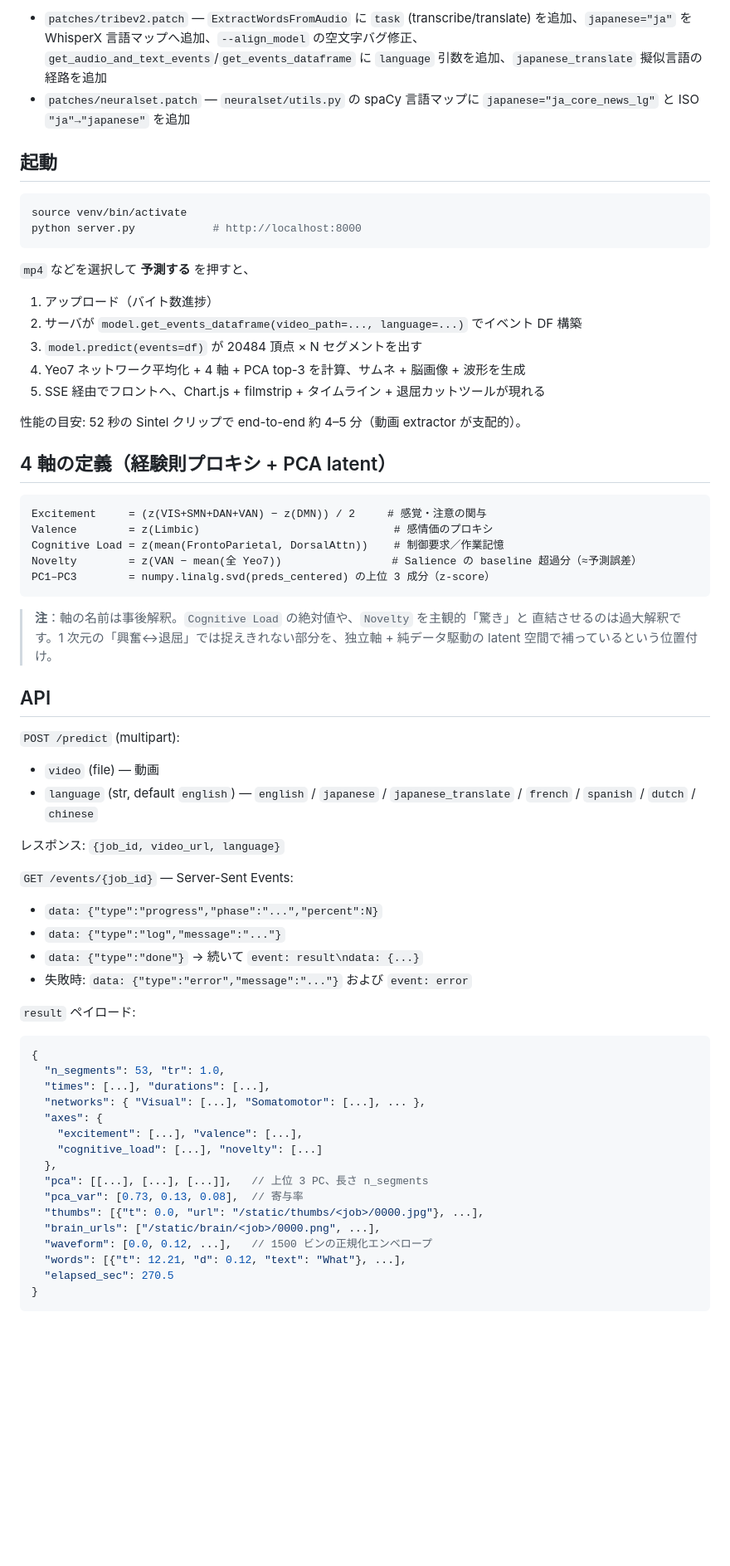
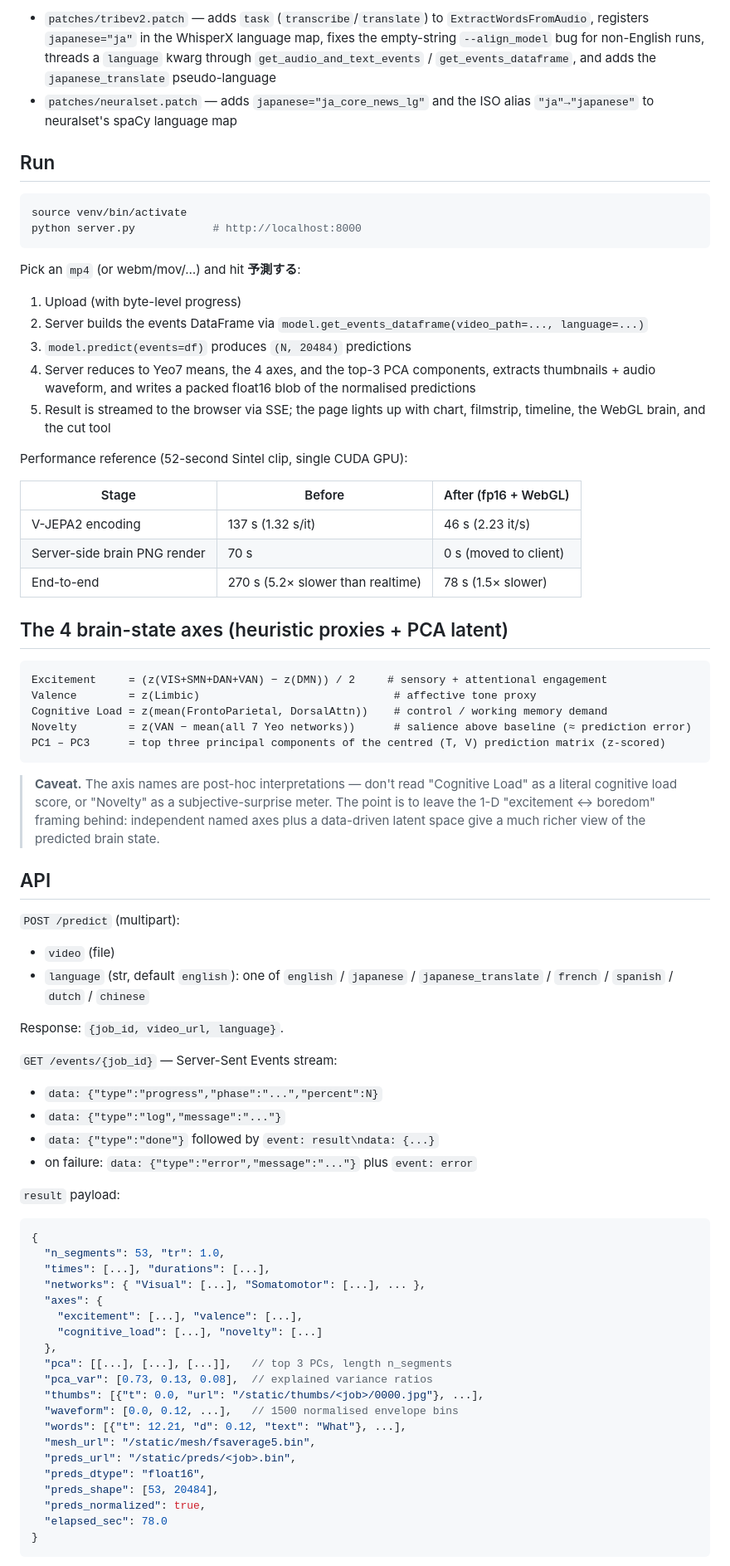
Before and after one commit to nomuman/auto-excitement, a Markdown page: README.md, the part around one of its changes. Shown at 83% size. Rendered like a GitHub page; blank space fills up the shorter version.

````diff
--- a/README.md
+++ b/README.md
@@ -70,53 +83,74 @@ GPU は CUDA 対応推奨。CPU でも動くが V-JEPA2 が桁違いに遅い。
 
-- `patches/tribev2.patch` — `ExtractWordsFromAudio` に `task` (transcribe/translate) を追加、`japanese="ja"` を WhisperX 言語マップへ追加、`--align_model` の空文字バグ修正、`get_audio_and_text_events`/`get_events_dataframe` に `language` 引数を追加、`japanese_translate` 擬似言語の経路を追加
-- `patches/neuralset.patch` — `neuralset/utils.py` の spaCy 言語マップに `japanese="ja_core_news_lg"` と ISO `"ja"→"japanese"` を追加
+- `patches/tribev2.patch` — adds `task` (`transcribe`/`translate`) to
+  `ExtractWordsFromAudio`, registers `japanese="ja"` in the WhisperX
+  language map, fixes the empty-string `--align_model` bug for non-English
+  runs, threads a `language` kwarg through `get_audio_and_text_events` /
+  `get_events_dataframe`, and adds the `japanese_translate` pseudo-language
+- `patches/neuralset.patch` — adds `japanese="ja_core_news_lg"` and the ISO
+  alias `"ja"→"japanese"` to neuralset's spaCy language map
 
-## 起動
+## Run
 
 ```bash
 source venv/bin/activate
 python server.py            # http://localhost:8000
 ```
 
-`mp4` などを選択して **予測する** を押すと、
+Pick an `mp4` (or webm/mov/…) and hit **予測する**:
 
-1. アップロード（バイト数進捗）
-2. サーバが `model.get_events_dataframe(video_path=..., language=...)` でイベント DF 構築
-3. `model.predict(events=df)` が 20484 頂点 × N セグメントを出す
-4. Yeo7 ネットワーク平均化 + 4 軸 + PCA top-3 を計算、サムネ + 脳画像 + 波形を生成
-5. SSE 経由でフロントへ、Chart.js + filmstrip + タイムライン + 退屈カットツールが現れる
+1. Upload (with byte-level progress)
+2. Server builds the events DataFrame via
+   `model.get_events_dataframe(video_path=..., language=...)`
+3. `model.predict(events=df)` produces `(N, 20484)` predictions
+4. Server reduces to Yeo7 means, the 4 axes, and the top-3 PCA components,
+   extracts thumbnails + audio waveform, and writes a packed float16 blob
+   of the normalised predictions
+5. Result is streamed to the browser via SSE; the page lights up with
+   chart, filmstrip, timeline, the WebGL brain, and the cut tool
 
-性能の目安: 52 秒の Sintel クリップで end-to-end 約 4–5 分（動画 extractor が支配的）。
+Performance reference (52-second Sintel clip, single CUDA GPU):
 
-## 4 軸の定義（経験則プロキシ + PCA latent）
+| Stage | Before | After (fp16 + WebGL) |
+|---|---|---|
+| V-JEPA2 encoding | 137 s (1.32 s/it) | 46 s (2.23 it/s) |
+| Server-side brain PNG render | 70 s | 0 s (moved to client) |
+| End-to-end | 270 s (5.2× slower than realtime) | 78 s (1.5× slower) |
+
+## The 4 brain-state axes (heuristic proxies + PCA latent)
 
 ```
-Excitement     = (z(VIS+SMN+DAN+VAN) − z(DMN)) / 2     # 感覚・注意の関与
-Valence        = z(Limbic)                              # 感情価のプロキシ
-Cognitive Load = z(mean(FrontoParietal, DorsalAttn))    # 制御要求／作業記憶
-Novelty        = z(VAN − mean(全 Yeo7))                 # Salience の baseline 超過分（≈予測誤差）
-PC1–PC3        = numpy.linalg.svd(preds_centered) の上位 3 成分（z-score）
+Excitement     = (z(VIS+SMN+DAN+VAN) − z(DMN)) / 2     # sensory + attentional engagement
+Valence        = z(Limbic)                              # affective tone proxy
+Cognitive Load = z(mean(FrontoParietal, DorsalAttn))    # control / working memory demand
+Novelty        = z(VAN − mean(all 7 Yeo networks))      # salience above baseline (≈ prediction error)
+PC1 – PC3      = top three principal components of the centred (T, V) prediction matrix (z-scored)
 ```
 
-> **注**：軸の名前は事後解釈。`Cognitive Load` の絶対値や、`Novelty` を主観的「驚き」と
-> 直結させるのは過大解釈です。1 次元の「興奮↔退屈」では捉えきれない部分を、独立軸 +
-> 純データ駆動の latent 空間で補っているという位置付け。
+> **Caveat.** The axis names are post-hoc interpretations — don't read
+> "Cognitive Load" as a literal cognitive load score, or "Novelty" as a
+> subjective-surprise meter. The point is to leave the 1-D
+> "excitement ↔ boredom" framing behind: independent named axes plus a
+> data-driven latent space give a much richer view of the predicted
+> brain state.
 
 ## API
 
 `POST /predict` (multipart):
-- `video` (file) — 動画
-- `language` (str, default `english`) — `english` / `japanese` / `japanese_translate` / `french` / `spanish` / `dutch` / `chinese`
 
-レスポンス: `{job_id, video_url, language}`
+- `video` (file)
+- `language` (str, default `english`): one of `english` / `japanese` /
+  `japanese_translate` / `french` / `spanish` / `dutch` / `chinese`
 
-`GET /events/{job_id}` — Server-Sent Events:
+Response: `{job_id, video_url, language}`.
+
+`GET /events/{job_id}` — Server-Sent Events stream:
+
 - `data: {"type":"progress","phase":"...","percent":N}`
 - `data: {"type":"log","message":"..."}`
-- `data: {"type":"done"}` → 続いて `event: result\ndata: {...}`
-- 失敗時: `data: {"type":"error","message":"..."}` および `event: error`
+- `data: {"type":"done"}` followed by `event: result\ndata: {...}`
+- on failure: `data: {"type":"error","message":"..."}` plus `event: error`
 
-`result` ペイロード:
+`result` payload:
 
 ```jsonc
 {
@@ -127,13 +161,17 @@ PC1–PC3        = numpy.linalg.svd(preds_centered) の上位 3 成分（z-score
     "excitement": [...], "valence": [...],
     "cognitive_load": [...], "novelty": [...]
   },
-  "pca": [[...], [...], [...]],   // 上位 3 PC、長さ n_segments
-  "pca_var": [0.73, 0.13, 0.08],  // 寄与率
+  "pca": [[...], [...], [...]],   // top 3 PCs, length n_segments
+  "pca_var": [0.73, 0.13, 0.08],  // explained variance ratios
   "thumbs": [{"t": 0.0, "url": "/static/thumbs/<job>/0000.jpg"}, ...],
-  "brain_urls": ["/static/brain/<job>/0000.png", ...],
-  "waveform": [0.0, 0.12, ...],   // 1500 ビンの正規化エンベロープ
+  "waveform": [0.0, 0.12, ...],   // 1500 normalised envelope bins
   "words": [{"t": 12.21, "d": 0.12, "text": "What"}, ...],
-  "elapsed_sec": 270.5
+  "mesh_url": "/static/mesh/fsaverage5.bin",
+  "preds_url": "/static/preds/<job>.bin",
+  "preds_dtype": "float16",
+  "preds_shape": [53, 20484],
+  "preds_normalized": true,
+  "elapsed_sec": 78.0
 }
 ```
 
````
Also changed, not shown: other parts of README.md (+94 -57 lines).
